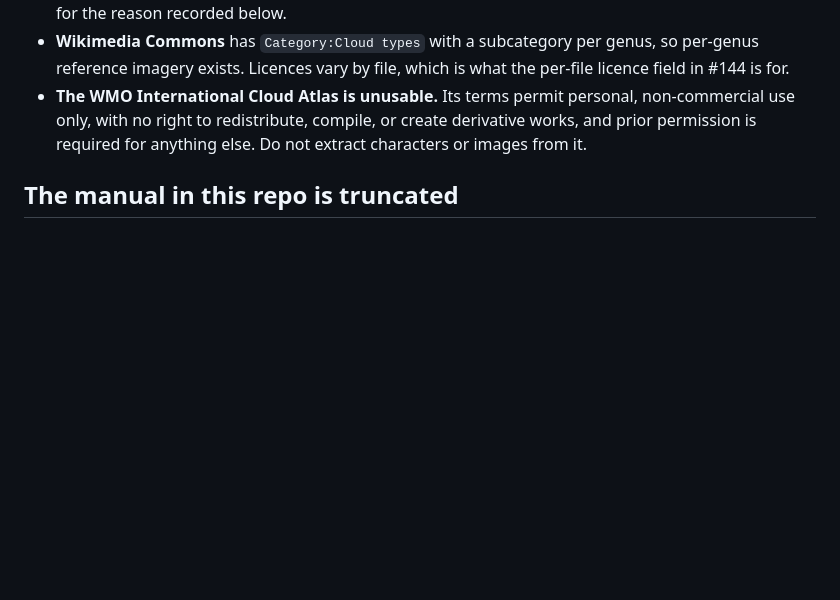
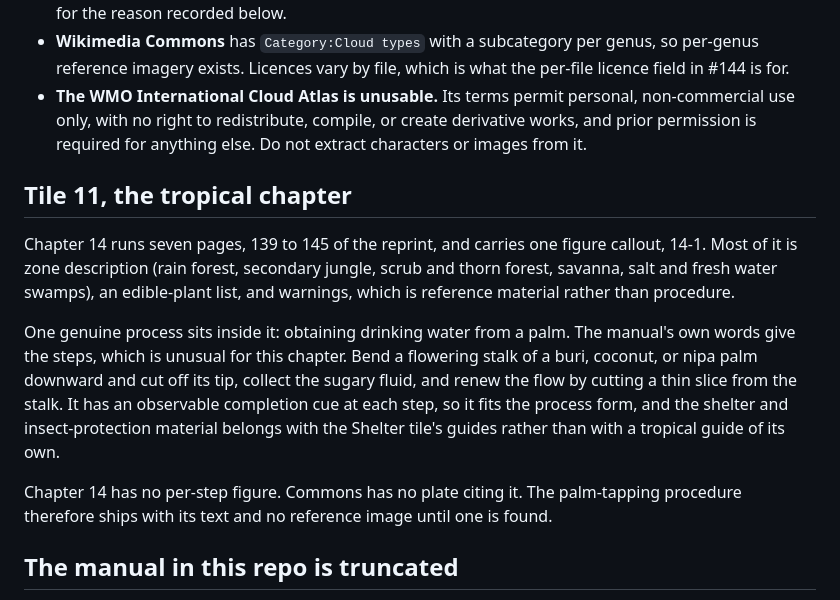
Before and after one commit to reversely/flux, a Markdown page: docs/research/hazard-and-weather-sources.md, the part around the change. Drawn GitHub-style; blank space fills up the shorter version.

Commit message:
docs: audit the tropical chapter and close the last unsourced row
Chapter 14 is mostly zone description; its one real procedure is tapping
a palm for drinking water, which carries step cues in the manual's own
words and has no figure anywhere.

```diff
--- a/docs/research/hazard-and-weather-sources.md
+++ b/docs/research/hazard-and-weather-sources.md
@@ -69,6 +69,23 @@ Sources, verified:
   use only, with no right to redistribute, compile, or create derivative works, and prior
   permission is required for anything else. Do not extract characters or images from it.
 
+## Tile 11, the tropical chapter
+
+Chapter 14 runs seven pages, 139 to 145 of the reprint, and carries one figure callout, 14-1. Most
+of it is zone description (rain forest, secondary jungle, scrub and thorn forest, savanna, salt and
+fresh water swamps), an edible-plant list, and warnings, which is reference material rather than
+procedure.
+
+One genuine process sits inside it: obtaining drinking water from a palm. The manual's own words
+give the steps, which is unusual for this chapter. Bend a flowering stalk of a buri, coconut, or
+nipa palm downward and cut off its tip, collect the sugary fluid, and renew the flow by cutting a
+thin slice from the stalk. It has an observable completion cue at each step, so it fits the process
+form, and the shelter and insect-protection material belongs with the Shelter tile's guides rather
+than with a tropical guide of its own.
+
+Chapter 14 has no per-step figure. Commons has no plate citing it. The palm-tapping procedure
+therefore ships with its text and no reference image until one is found.
+
 ## The manual in this repo is truncated
 
 `FM21-76_SurvivalManual.pdf` is a 233-page reprint that ends part-way through chapter 23, on
```
Also changed, not shown: docs/research/coverage.md (+1 -1 lines).
